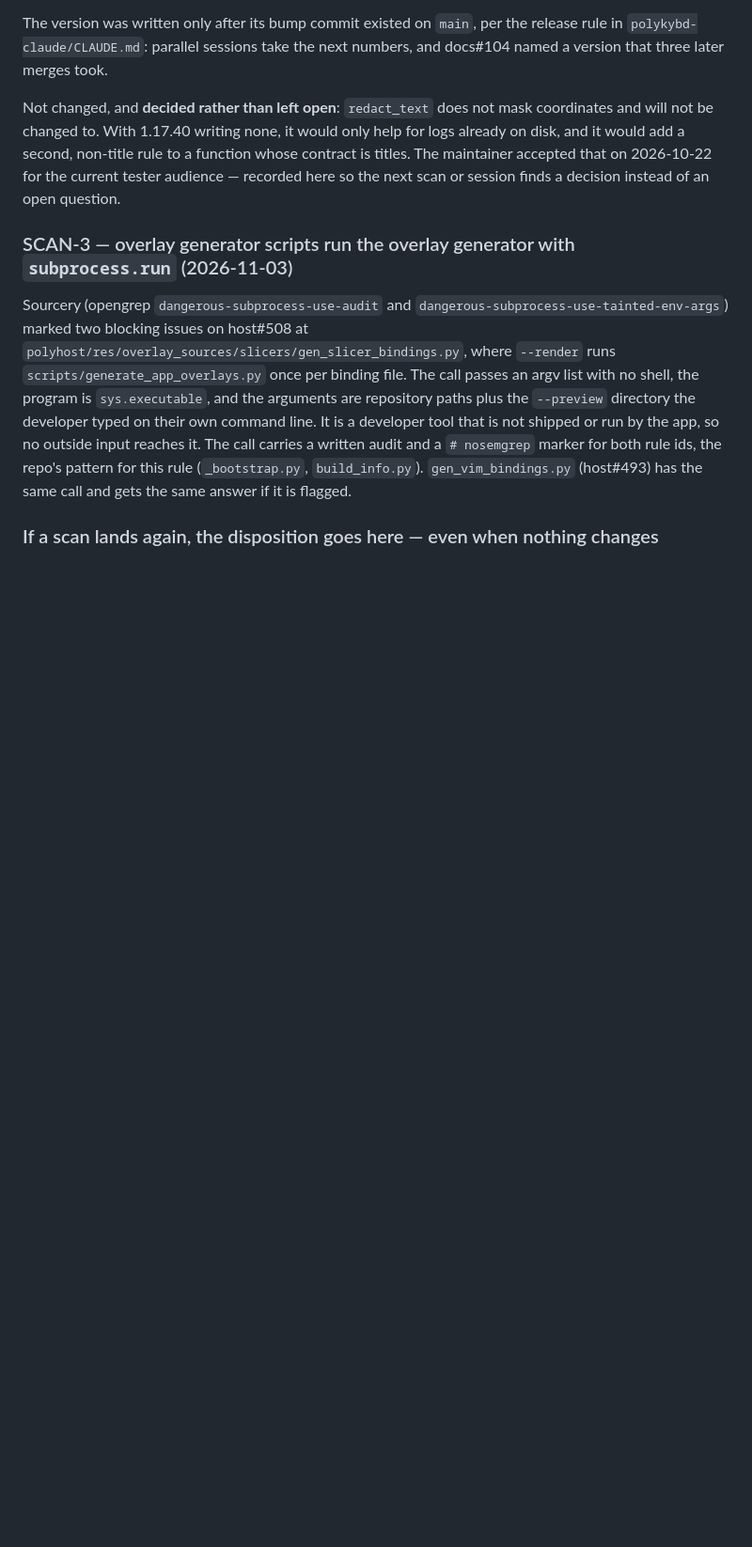
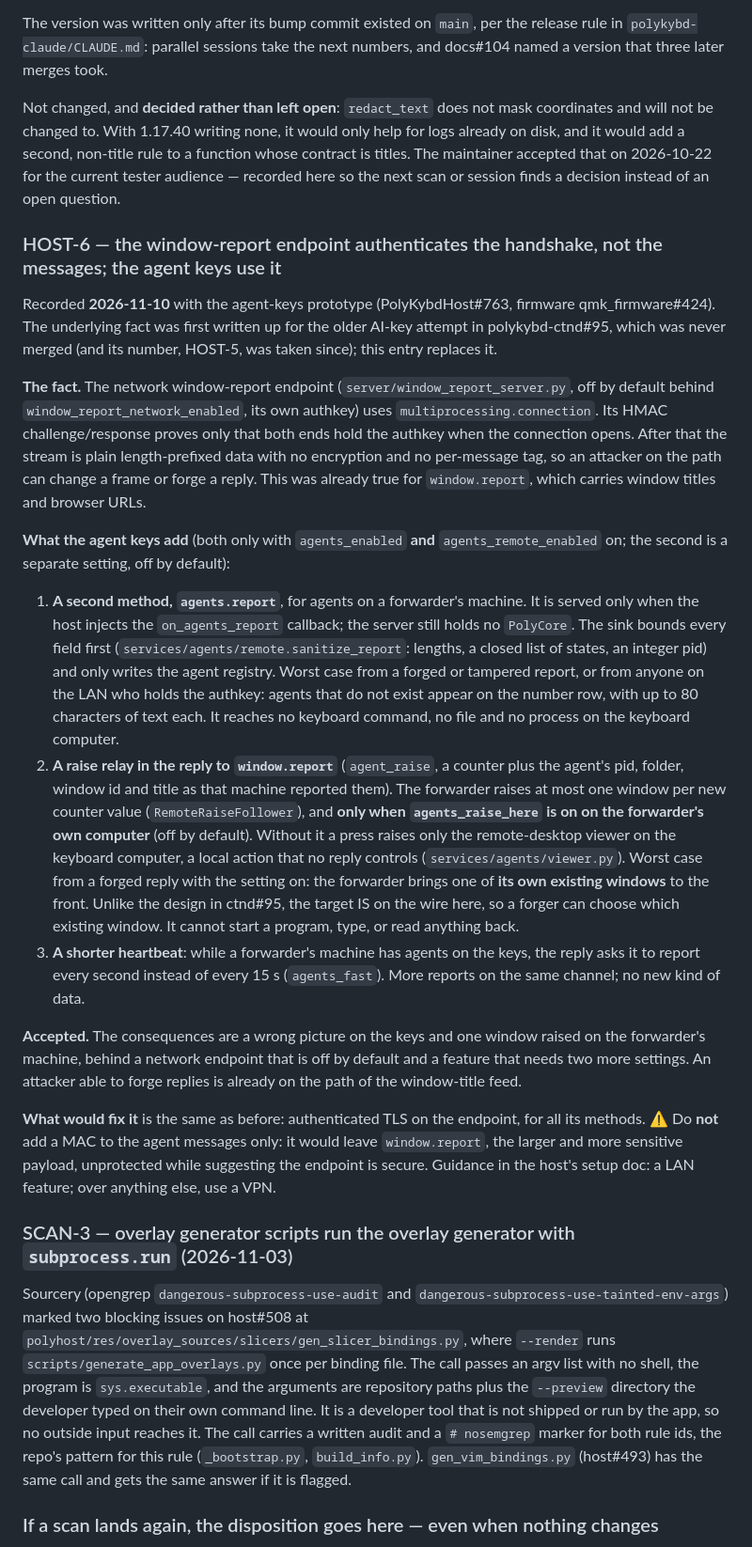
Before and after one commit to thpoll83/polykybd-ctnd, a Markdown page: docs/SECURITY_AUDIT.md, the part around one of its changes. Shown at 94% size. Drawn GitHub-style; blank space fills up the shorter version.

Commit message:
SECURITY_AUDIT: HOST-6, the agent keys on the window-report endpoint (#140)
* Security audit: HOST-6, the window-report endpoint and the agent keys

The network window-report endpoint authenticates the handshake only.
The agent-keys prototype (PolyKybdHost#763) adds a second method,
agents.report, and a raise relay in the window.report reply, both off
by default behind agents_enabled plus a separate agents_remote_enabled.
Worst cases: fake agents on the number row; the forwarder raising one of
its own existing windows (the target is on the wire). Accepted; the fix
remains TLS for the whole endpoint. Replaces the unmerged ctnd#95 text,
whose HOST-5 number was taken since.

Co-Authored-By: Claude Opus 5.5 <noreply@anthropic.com>
Claude-Session: https://claude.ai/code/session_01U989dwUnsvUM3i6cQr6N1o

* HOST-6: the forwarder raises a window only with agents_raise_here on

Co-Authored-By: Claude Opus 5.5 <noreply@anthropic.com>
Claude-Session: https://claude.ai/code/session_01U989dwUnsvUM3i6cQr6N1o

---------

Co-authored-by: Claude <noreply@anthropic.com>

```diff
--- a/docs/SECURITY_AUDIT.md
+++ b/docs/SECURITY_AUDIT.md
@@ -633,6 +634,59 @@ function whose contract is titles. The maintainer accepted that on 2026-10-22 fo
 the current tester audience — recorded here so the next scan or session finds a
 decision instead of an open question.
 
+### HOST-6 — the window-report endpoint authenticates the handshake, not the messages; the agent keys use it
+
+Recorded **2026-11-10** with the agent-keys prototype (PolyKybdHost#763, firmware
+qmk_firmware#424). The underlying fact was first written up for the older AI-key
+attempt in polykybd-ctnd#95, which was never merged (and its number, HOST-5, was
+taken since); this entry replaces it.
+
+**The fact.** The network window-report endpoint (`server/window_report_server.py`,
+off by default behind `window_report_network_enabled`, its own authkey) uses
+`multiprocessing.connection`. Its HMAC challenge/response proves only that both ends
+hold the authkey when the connection opens. After that the stream is plain
+length-prefixed data with no encryption and no per-message tag, so an attacker on the
+path can change a frame or forge a reply. This was already true for `window.report`,
+which carries window titles and browser URLs.
+
+**What the agent keys add** (both only with `agents_enabled` **and**
+`agents_remote_enabled` on; the second is a separate setting, off by default):
+
+1. **A second method, `agents.report`**, for agents on a forwarder's machine. It is
+   served only when the host injects the `on_agents_report` callback; the server still
+   holds no `PolyCore`. The sink bounds every field first
+   (`services/agents/remote.sanitize_report`: lengths, a closed list of states, an
+   integer pid) and only writes the agent registry. Worst case from a forged or
+   tampered report, or from anyone on the LAN who holds the authkey: agents that do not
+   exist appear on the number row, with up to 80 characters of text each. It reaches
+   no keyboard command, no file and no process on the keyboard computer.
+2. **A raise relay in the reply to `window.report`** (`agent_raise`, a counter plus
+   the agent's pid, folder, window id and title as that machine reported them). The
+   forwarder raises at most one window per new counter value
+   (`RemoteRaiseFollower`), and **only when `agents_raise_here` is on on the
+   forwarder's own computer** (off by default). Without it a press raises only the
+   remote-desktop viewer on the keyboard computer, a local action that no reply
+   controls (`services/agents/viewer.py`). Worst case from a forged reply with the
+   setting on: the forwarder brings one of **its own existing windows** to the front.
+   Unlike the design in ctnd#95, the target IS on the wire here, so a forger can
+   choose which existing window. It cannot start a program, type, or read anything
+   back.
+3. **A shorter heartbeat**: while a forwarder's machine has agents on the keys, the
+   reply asks it to report every second instead of every 15 s (`agents_fast`). More
+   reports on the same channel; no new kind of data.
+
+**Accepted.** The consequences are a wrong picture on the keys and one window raised
+on the forwarder's machine, behind a network endpoint that is off by default and a
+feature that needs two more settings. An attacker able to forge replies is already
+on the path of the window-title feed.
+
+**What would fix it** is the same as before: authenticated TLS on the endpoint, for
+all its methods. ⚠️ Do **not** add a MAC to the agent messages only: it would leave
+`window.report`, the larger and more sensitive payload, unprotected while suggesting
+the endpoint is secure. Guidance in the host's setup doc: a LAN feature; over
+anything else, use a VPN.
+
+
 ### SCAN-3 — overlay generator scripts run the overlay generator with `subprocess.run` (2026-11-03)
 
 Sourcery (opengrep `dangerous-subprocess-use-audit` and
```
Also changed, not shown: other parts of docs/SECURITY_AUDIT.md (+1 -0 lines).
